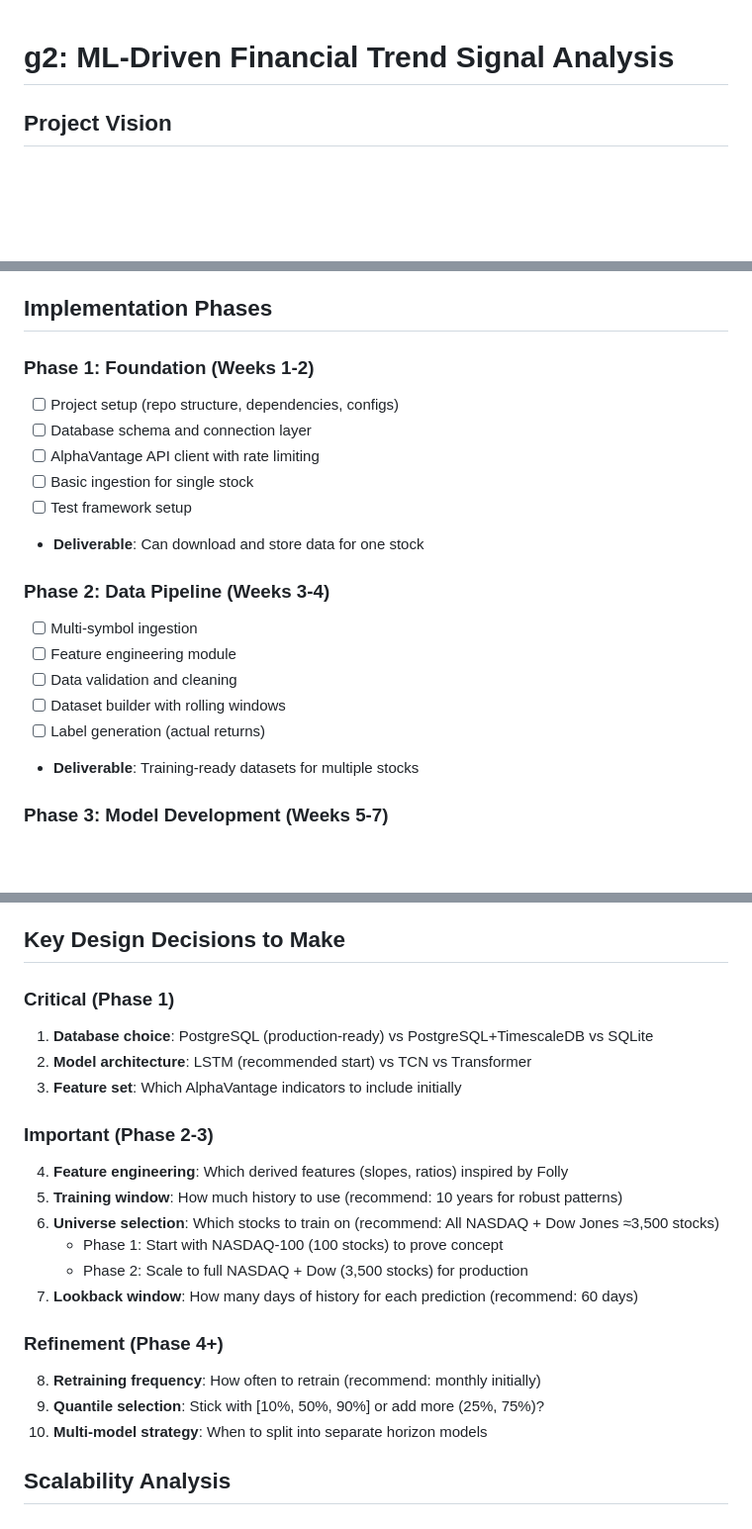
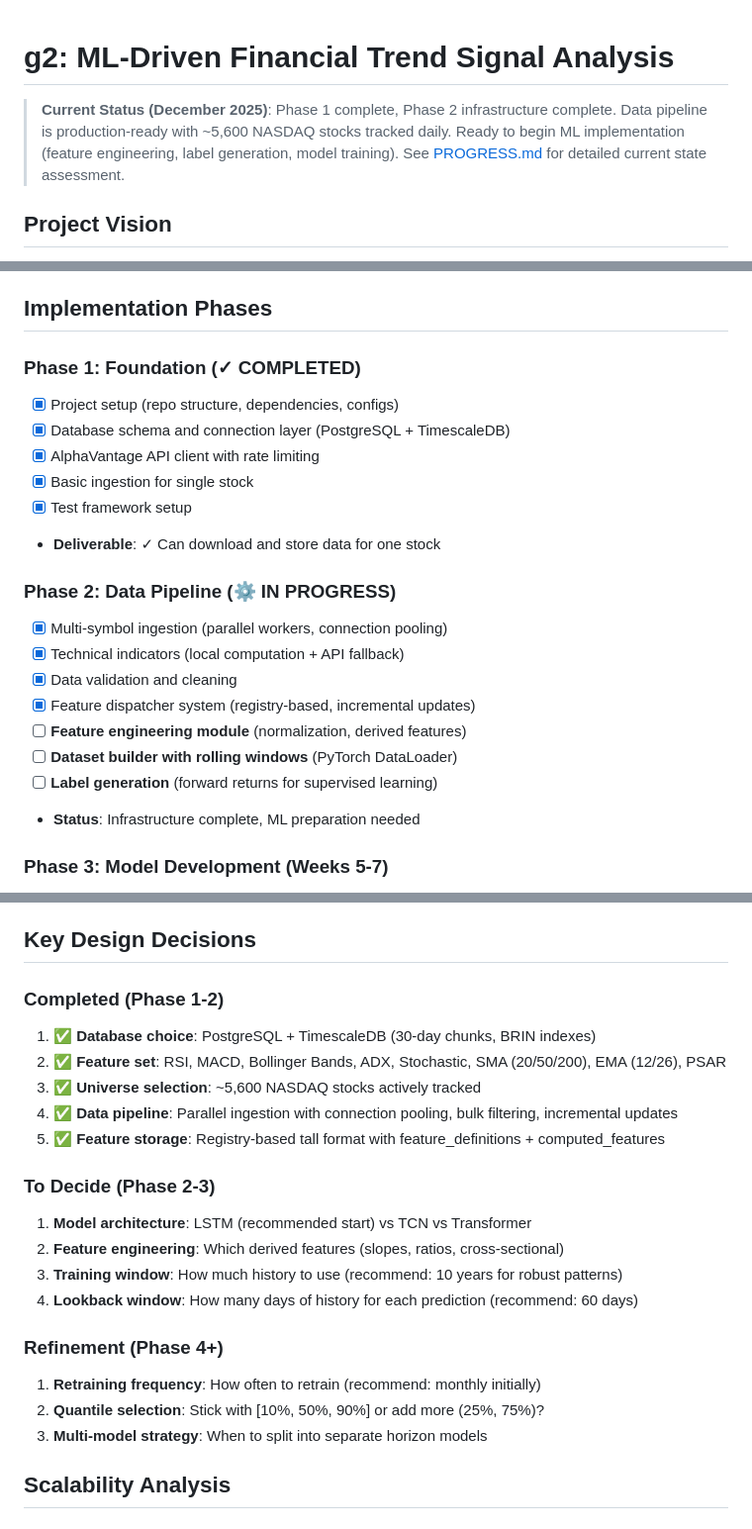
Before and after one commit to simonibsen/gefion, a Markdown page: HIGHLEVEL.md, 3 parts joined by grey strips. Shown: that part at 99% size. GitHub-like rendering; blank space fills up the shorter version.

```diff
--- a/HIGHLEVEL.md
+++ b/HIGHLEVEL.md
@@ -1,4 +1,9 @@
 # g2: ML-Driven Financial Trend Signal Analysis
+
+> **Current Status (December 2025)**: Phase 1 complete, Phase 2 infrastructure complete.
+> Data pipeline is production-ready with ~5,600 NASDAQ stocks tracked daily.
+> Ready to begin ML implementation (feature engineering, label generation, model training).
+> See [PROGRESS.md](PROGRESS.md) for detailed current state assessment.
 
 ## Project Vision
 
@@ -2970,21 +2849,25 @@ tests/
 
 ## Implementation Phases
 
-### Phase 1: Foundation (Weeks 1-2)
-- [ ] Project setup (repo structure, dependencies, configs)
-- [ ] Database schema and connection layer
-- [ ] AlphaVantage API client with rate limiting
-- [ ] Basic ingestion for single stock
-- [ ] Test framework setup
-- **Deliverable**: Can download and store data for one stock
-
-### Phase 2: Data Pipeline (Weeks 3-4)
-- [ ] Multi-symbol ingestion
-- [ ] Feature engineering module
-- [ ] Data validation and cleaning
-- [ ] Dataset builder with rolling windows
-- [ ] Label generation (actual returns)
-- **Deliverable**: Training-ready datasets for multiple stocks
+### Phase 1: Foundation (✓ COMPLETED)
+
+- [x] Project setup (repo structure, dependencies, configs)
+- [x] Database schema and connection layer (PostgreSQL + TimescaleDB)
+- [x] AlphaVantage API client with rate limiting
+- [x] Basic ingestion for single stock
+- [x] Test framework setup
+- **Deliverable**: ✓ Can download and store data for one stock
+
+### Phase 2: Data Pipeline (⚙️ IN PROGRESS)
+
+- [x] Multi-symbol ingestion (parallel workers, connection pooling)
+- [x] Technical indicators (local computation + API fallback)
+- [x] Data validation and cleaning
+- [x] Feature dispatcher system (registry-based, incremental updates)
+- [ ] **Feature engineering module** (normalization, derived features)
+- [ ] **Dataset builder with rolling windows** (PyTorch DataLoader)
+- [ ] **Label generation** (forward returns for supervised learning)
+- **Status**: Infrastructure complete, ML preparation needed
 
 ### Phase 3: Model Development (Weeks 5-7)
 - [ ] Baseline model (simple LSTM)
@@ -3042,25 +2925,28 @@ tests/
 7. **Database design**: Time-series optimization, efficient queries, extensible schemas
 8. **Software architecture**: Plugin patterns, registry pattern, separation of concerns, extensibility
 
-## Key Design Decisions to Make
-
-### Critical (Phase 1)
-1. **Database choice**: PostgreSQL (production-ready) vs PostgreSQL+TimescaleDB vs SQLite
-2. **Model architecture**: LSTM (recommended start) vs TCN vs Transformer
-3. **Feature set**: Which AlphaVantage indicators to include initially
-
-### Important (Phase 2-3)
-4. **Feature engineering**: Which derived features (slopes, ratios) inspired by Folly
-5. **Training window**: How much history to use (recommend: 10 years for robust patterns)
-6. **Universe selection**: Which stocks to train on (recommend: All NASDAQ + Dow Jones ≈3,500 stocks)
-   - Phase 1: Start with NASDAQ-100 (100 stocks) to prove concept
-   - Phase 2: Scale to full NASDAQ + Dow (3,500 stocks) for production
-7. **Lookback window**: How many days of history for each prediction (recommend: 60 days)
+## Key Design Decisions
+
+### Completed (Phase 1-2)
+
+1. ✅ **Database choice**: PostgreSQL + TimescaleDB (30-day chunks, BRIN indexes)
+2. ✅ **Feature set**: RSI, MACD, Bollinger Bands, ADX, Stochastic, SMA (20/50/200), EMA (12/26), PSAR
+3. ✅ **Universe selection**: ~5,600 NASDAQ stocks actively tracked
+4. ✅ **Data pipeline**: Parallel ingestion with connection pooling, bulk filtering, incremental updates
+5. ✅ **Feature storage**: Registry-based tall format with feature_definitions + computed_features
+
+### To Decide (Phase 2-3)
+
+1. **Model architecture**: LSTM (recommended start) vs TCN vs Transformer
+2. **Feature engineering**: Which derived features (slopes, ratios, cross-sectional)
+3. **Training window**: How much history to use (recommend: 10 years for robust patterns)
+4. **Lookback window**: How many days of history for each prediction (recommend: 60 days)
 
 ### Refinement (Phase 4+)
-8. **Retraining frequency**: How often to retrain (recommend: monthly initially)
-9. **Quantile selection**: Stick with [10%, 50%, 90%] or add more (25%, 75%)?
-10. **Multi-model strategy**: When to split into separate horizon models
+
+1. **Retraining frequency**: How often to retrain (recommend: monthly initially)
+2. **Quantile selection**: Stick with [10%, 50%, 90%] or add more (25%, 75%)?
+3. **Multi-model strategy**: When to split into separate horizon models
 
 ## Scalability Analysis
 
```
Also changed, not shown: other parts of HIGHLEVEL.md (+104 -230 lines).
